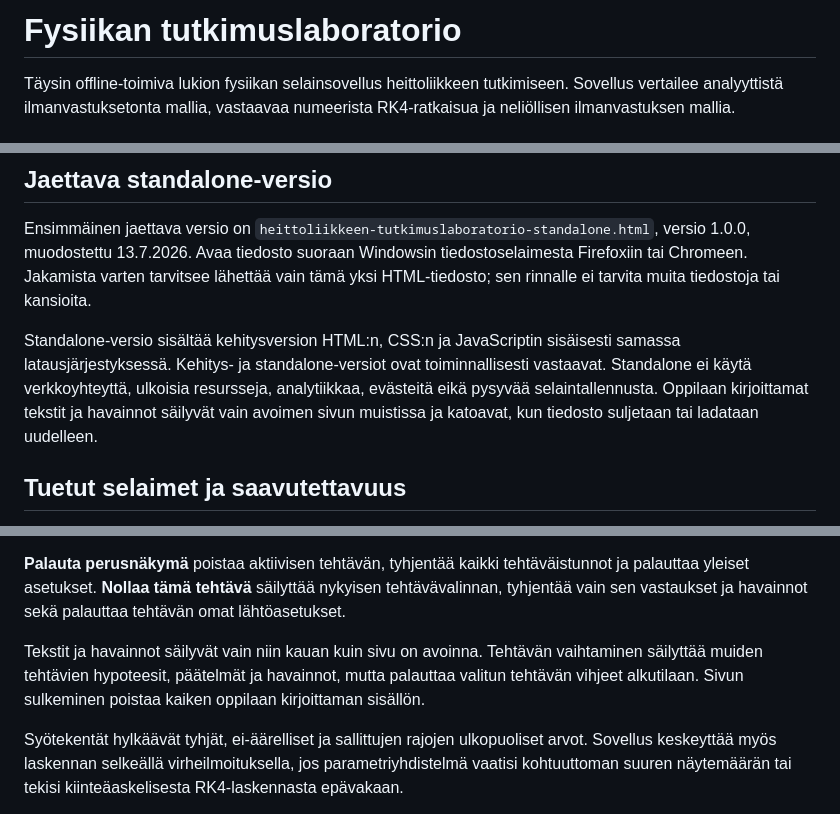
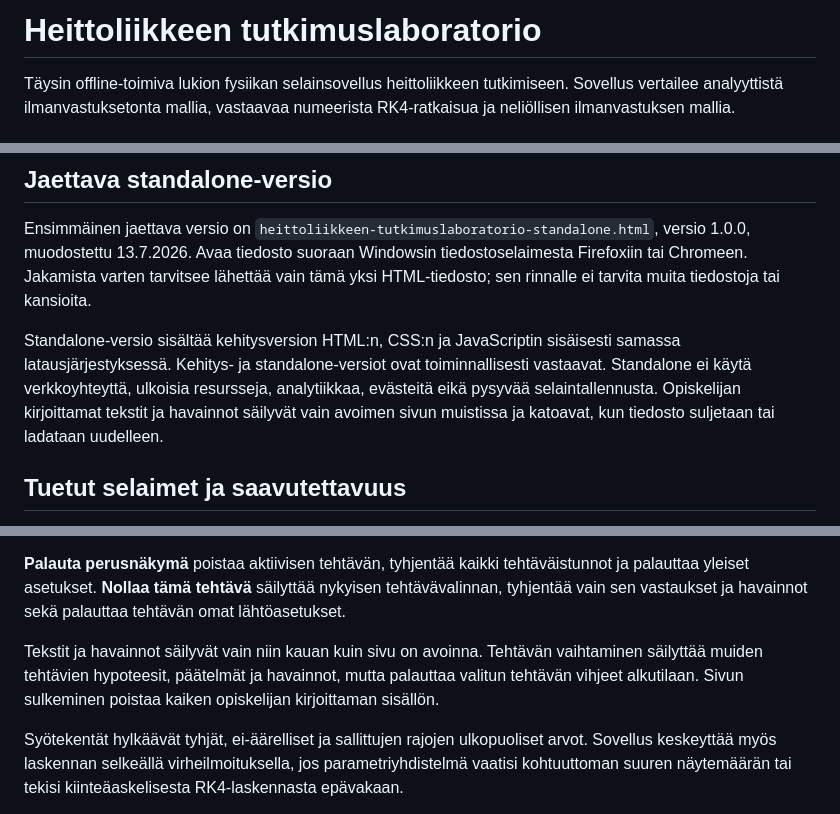
Before and after one commit to JH-ScienceWorks/heittoliikkeen-tutkimuslaboratorio, a Markdown page: README.md, 3 parts joined by grey strips. GitHub-like rendering.

Commit message:
Polish README terminology
Align the project title and use the term opiskelija consistently.

```diff
--- a/README.md
+++ b/README.md
@@ -1,4 +1,4 @@
-# Fysiikan tutkimuslaboratorio
+# Heittoliikkeen tutkimuslaboratorio
 
 Täysin offline-toimiva lukion fysiikan selain­sovellus heittoliikkeen tutkimiseen. Sovellus vertailee analyyttistä ilmanvastuksetonta mallia, vastaavaa numeerista RK4-ratkaisua ja neliöllisen ilmanvastuksen mallia.
 
@@ -22,7 +22,7 @@ Täysin offline-toimiva lukion fysiikan selain­sovellus heittoliikkeen tutkimis
 
 Ensimmäinen jaettava versio on `heittoliikkeen-tutkimuslaboratorio-standalone.html`, versio 1.0.0, muodostettu 13.7.2026. Avaa tiedosto suoraan Windowsin tiedostoselaimesta Firefoxiin tai Chromeen. Jakamista varten tarvitsee lähettää vain tämä yksi HTML-tiedosto; sen rinnalle ei tarvita muita tiedostoja tai kansioita.
 
-Standalone-versio sisältää kehitysversion HTML:n, CSS:n ja JavaScriptin sisäisesti samassa latausjärjestyksessä. Kehitys- ja standalone-versiot ovat toiminnallisesti vastaavat. Standalone ei käytä verkkoyhteyttä, ulkoisia resursseja, analytiikkaa, evästeitä eikä pysyvää selaintallennusta. Oppilaan kirjoittamat tekstit ja havainnot säilyvät vain avoimen sivun muistissa ja katoavat, kun tiedosto suljetaan tai ladataan uudelleen.
+Standalone-versio sisältää kehitysversion HTML:n, CSS:n ja JavaScriptin sisäisesti samassa latausjärjestyksessä. Kehitys- ja standalone-versiot ovat toiminnallisesti vastaavat. Standalone ei käytä verkkoyhteyttä, ulkoisia resursseja, analytiikkaa, evästeitä eikä pysyvää selaintallennusta. Opiskelijan kirjoittamat tekstit ja havainnot säilyvät vain avoimen sivun muistissa ja katoavat, kun tiedosto suljetaan tai ladataan uudelleen.
 
 ## Tuetut selaimet ja saavutettavuus
 
@@ -50,7 +50,7 @@ Sovellus käynnistyy neutraalissa vapaan tutkimisen näkymässä perusasetuksill
 
 **Palauta perusnäkymä** poistaa aktiivisen tehtävän, tyhjentää kaikki tehtäväistunnot ja palauttaa yleiset asetukset. **Nollaa tämä tehtävä** säilyttää nykyisen tehtävävalinnan, tyhjentää vain sen vastaukset ja havainnot sekä palauttaa tehtävän omat lähtöasetukset.
 
-Tekstit ja havainnot säilyvät vain niin kauan kuin sivu on avoinna. Tehtävän vaihtaminen säilyttää muiden tehtävien hypoteesit, päätelmät ja havainnot, mutta palauttaa valitun tehtävän vihjeet alkutilaan. Sivun sulkeminen poistaa kaiken oppilaan kirjoittaman sisällön.
+Tekstit ja havainnot säilyvät vain niin kauan kuin sivu on avoinna. Tehtävän vaihtaminen säilyttää muiden tehtävien hypoteesit, päätelmät ja havainnot, mutta palauttaa valitun tehtävän vihjeet alkutilaan. Sivun sulkeminen poistaa kaiken opiskelijan kirjoittaman sisällön.
 
 Syötekentät hylkäävät tyhjät, ei-äärelliset ja sallittujen rajojen ulkopuoliset arvot. Sovellus keskeyttää myös laskennan selkeällä virheilmoituksella, jos parametriyhdistelmä vaatisi kohtuuttoman suuren näytemäärän tai tekisi kiinteäaskelisesta RK4-laskennasta epävakaan.
 
```
